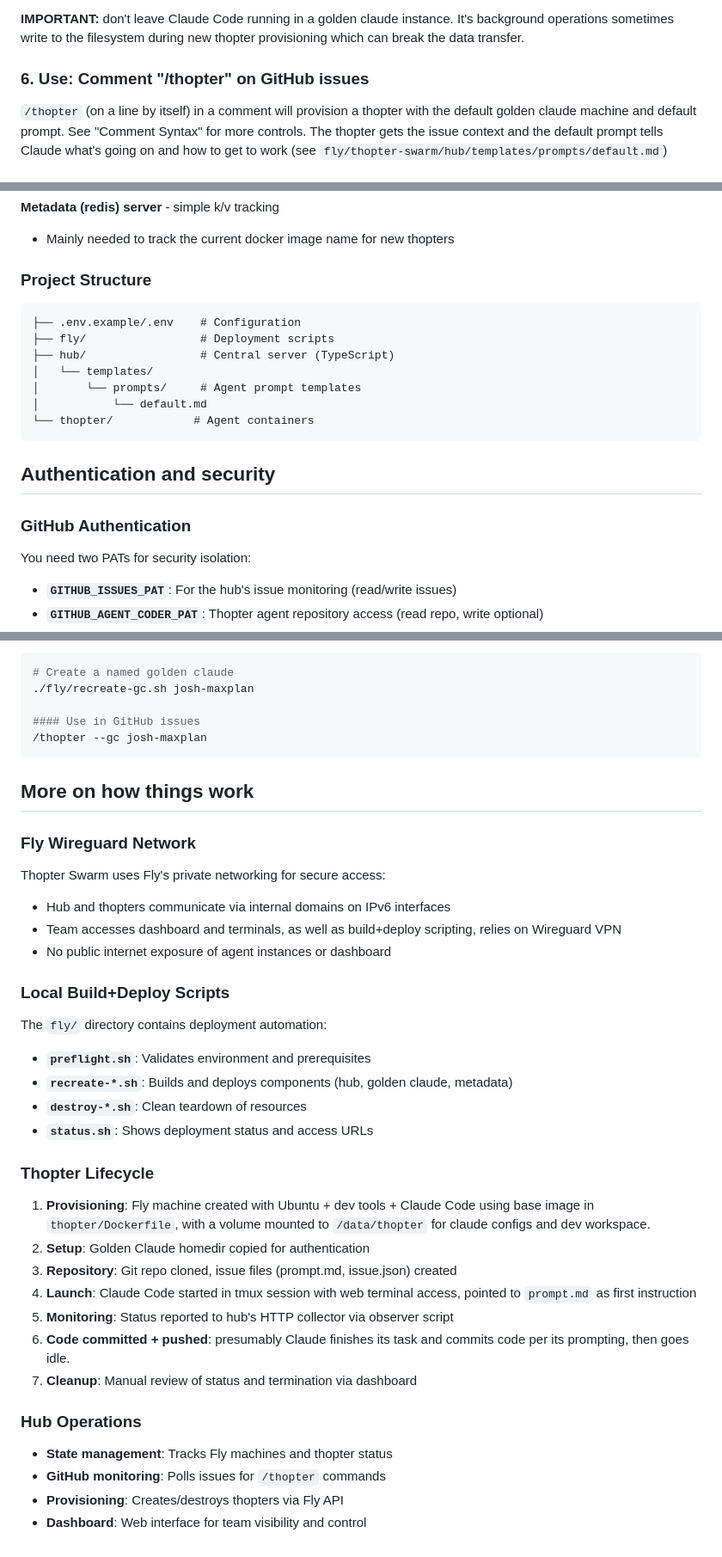
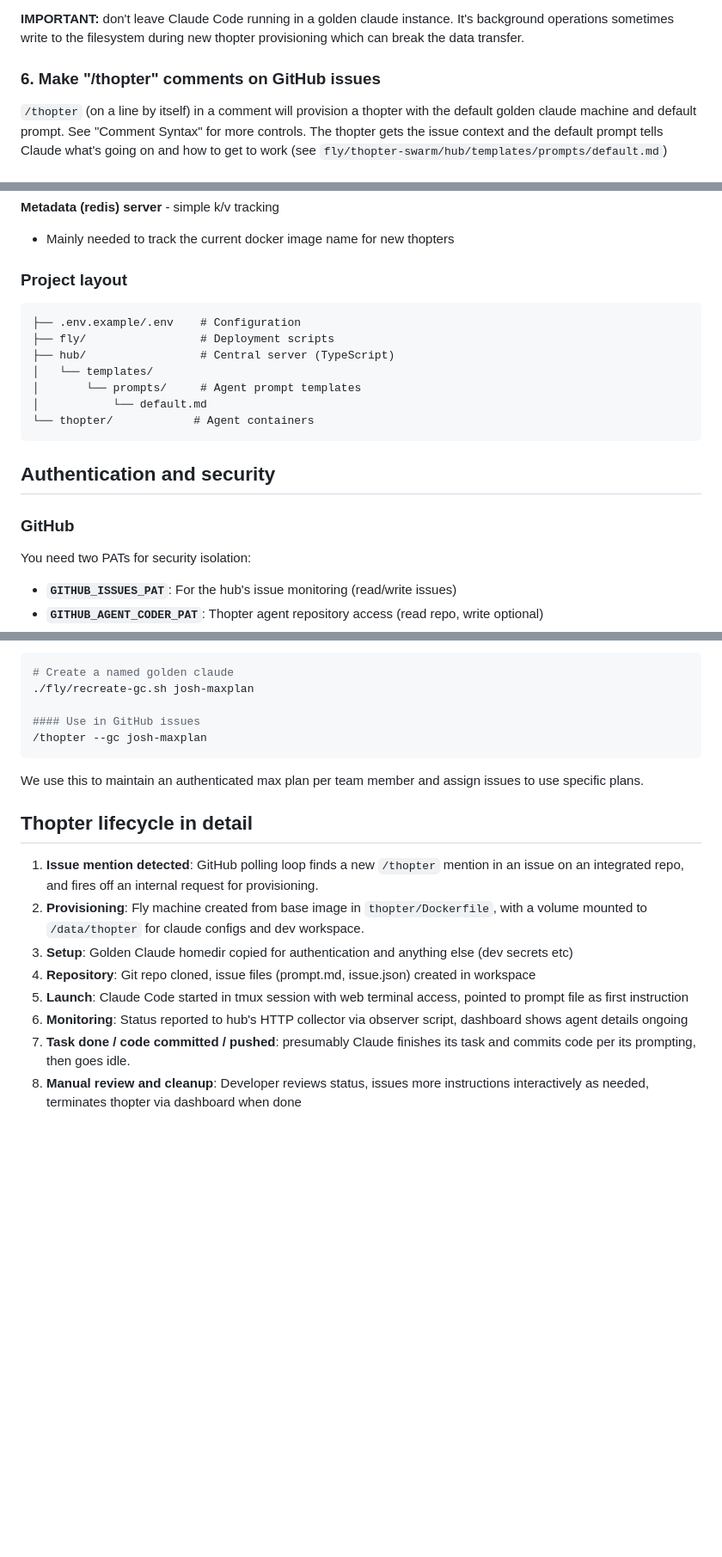
Before and after one commit to telepath-computer/thopter-swarm, a Markdown page: README.md, 3 parts joined by grey strips. Shown: that part at 86% size. GitHub-like rendering; blank space fills up the shorter version.

Commit message:
more readme upds

````diff
--- a/README.md
+++ b/README.md
@@ -62,7 +62,7 @@ Access the golden claude web terminal (in the output of `recreate-gc.sh`) and ru
 
 **IMPORTANT:** don't leave Claude Code running in a golden claude instance. It's background operations sometimes write to the filesystem during new thopter provisioning which can break the data transfer.
 
-### 6. Use: Comment "/thopter" on GitHub issues
+### 6. Make "/thopter" comments on GitHub issues
 
 `/thopter` (on a line by itself) in a comment will provision a thopter with the default golden claude machine and default prompt. See "Comment Syntax" for more controls. The thopter gets the issue context and the default prompt tells Claude what's going on and how to get to work (see `fly/thopter-swarm/hub/templates/prompts/default.md`)
 
@@ -119,7 +119,7 @@ You can create multiple thopters by issuing multiple comments with /thopter comm
 
 - Mainly needed to track the current docker image name for new thopters
 
-### Project Structure
+### Project layout
 
 ```
 ├── .env.example/.env    # Configuration
@@ -133,7 +133,7 @@ You can create multiple thopters by issuing multiple comments with /thopter comm
 
 ## Authentication and security
 
-### GitHub Authentication
+### GitHub
 
 You need two PATs for security isolation:
 
@@ -213,36 +222,15 @@ Create specialized golden claude machines with pre-configured environments:
 /thopter --gc josh-maxplan
 ```
 
-## More on how things work
+We use this to maintain an authenticated max plan per team member and assign issues to use specific plans.
 
-### Fly Wireguard Network
+## Thopter lifecycle in detail
 
-Thopter Swarm uses Fly's private networking for secure access:
-- Hub and thopters communicate via internal domains on IPv6 interfaces
-- Team accesses dashboard and terminals, as well as build+deploy scripting, relies on Wireguard VPN
-- No public internet exposure of agent instances or dashboard
-
-### Local Build+Deploy Scripts
-
-The `fly/` directory contains deployment automation:
-- **`preflight.sh`**: Validates environment and prerequisites
-- **`recreate-*.sh`**: Builds and deploys components (hub, golden claude, metadata)
-- **`destroy-*.sh`**: Clean teardown of resources
-- **`status.sh`**: Shows deployment status and access URLs
-
-### Thopter Lifecycle
-
-1. **Provisioning**: Fly machine created with Ubuntu + dev tools + Claude Code using base image in `thopter/Dockerfile`, with a volume mounted to `/data/thopter` for claude configs and dev workspace.
-2. **Setup**: Golden Claude homedir copied for authentication
-3. **Repository**: Git repo cloned, issue files (prompt.md, issue.json) created
-4. **Launch**: Claude Code started in tmux session with web terminal access, pointed to `prompt.md` as first instruction
-5. **Monitoring**: Status reported to hub's HTTP collector via observer script
-6. **Code committed + pushed**: presumably Claude finishes its task and commits code per its prompting, then goes idle.
-7. **Cleanup**: Manual review of status and termination via dashboard
-
-### Hub Operations
-
-- **State management**: Tracks Fly machines and thopter status
-- **GitHub monitoring**: Polls issues for `/thopter` commands
-- **Provisioning**: Creates/destroys thopters via Fly API
-- **Dashboard**: Web interface for team visibility and control
+1. **Issue mention detected**: GitHub polling loop finds a new `/thopter` mention in an issue on an integrated repo, and fires off an internal request for provisioning.
+2. **Provisioning**: Fly machine created from base image in `thopter/Dockerfile`, with a volume mounted to `/data/thopter` for claude configs and dev workspace.
+2. **Setup**: Golden Claude homedir copied for authentication and anything else (dev secrets etc)
+3. **Repository**: Git repo cloned, issue files (prompt.md, issue.json) created in workspace
+4. **Launch**: Claude Code started in tmux session with web terminal access, pointed to prompt file as first instruction
+5. **Monitoring**: Status reported to hub's HTTP collector via observer script, dashboard shows agent details ongoing
+6. **Task done / code committed / pushed**: presumably Claude finishes its task and commits code per its prompting, then goes idle.
+7. **Manual review and cleanup**: Developer reviews status, issues more instructions interactively as needed, terminates thopter via dashboard when done
````
Also changed, not shown: other parts of README.md (+25 -16 lines).
